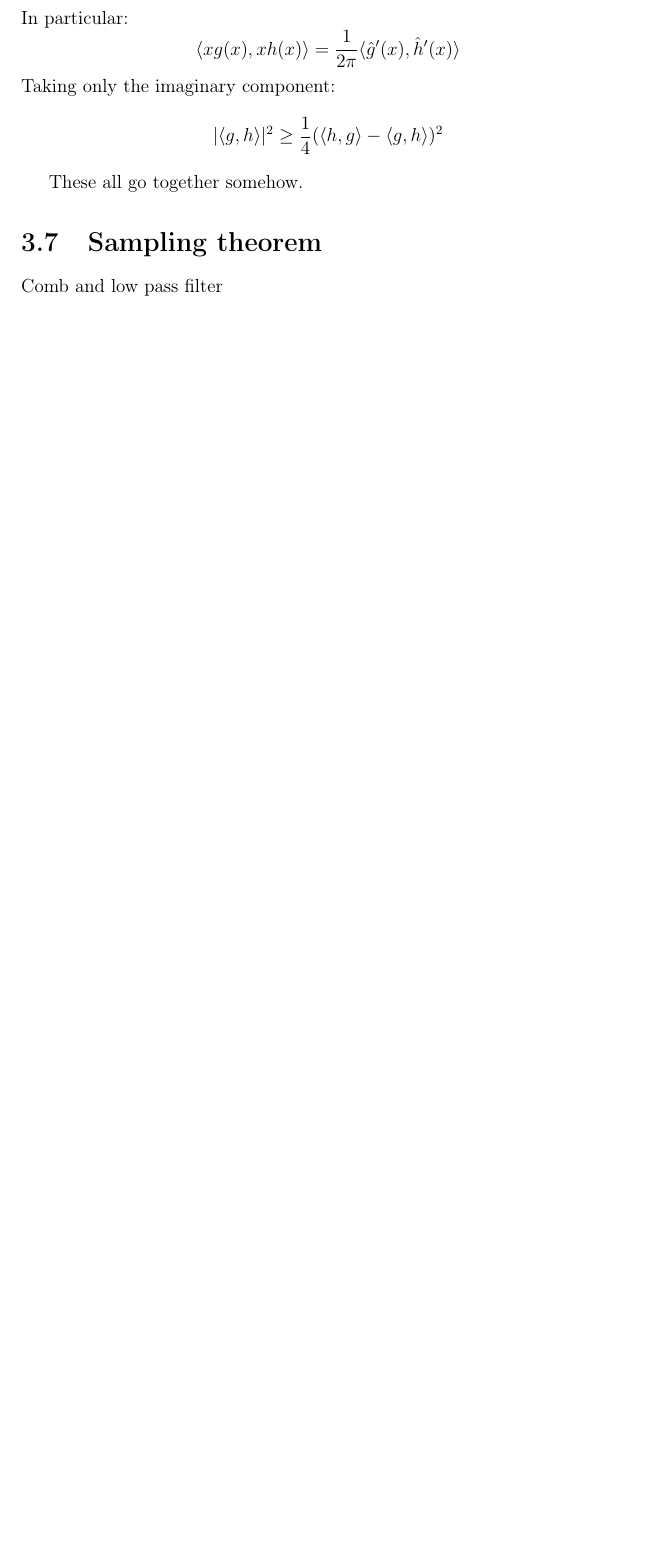
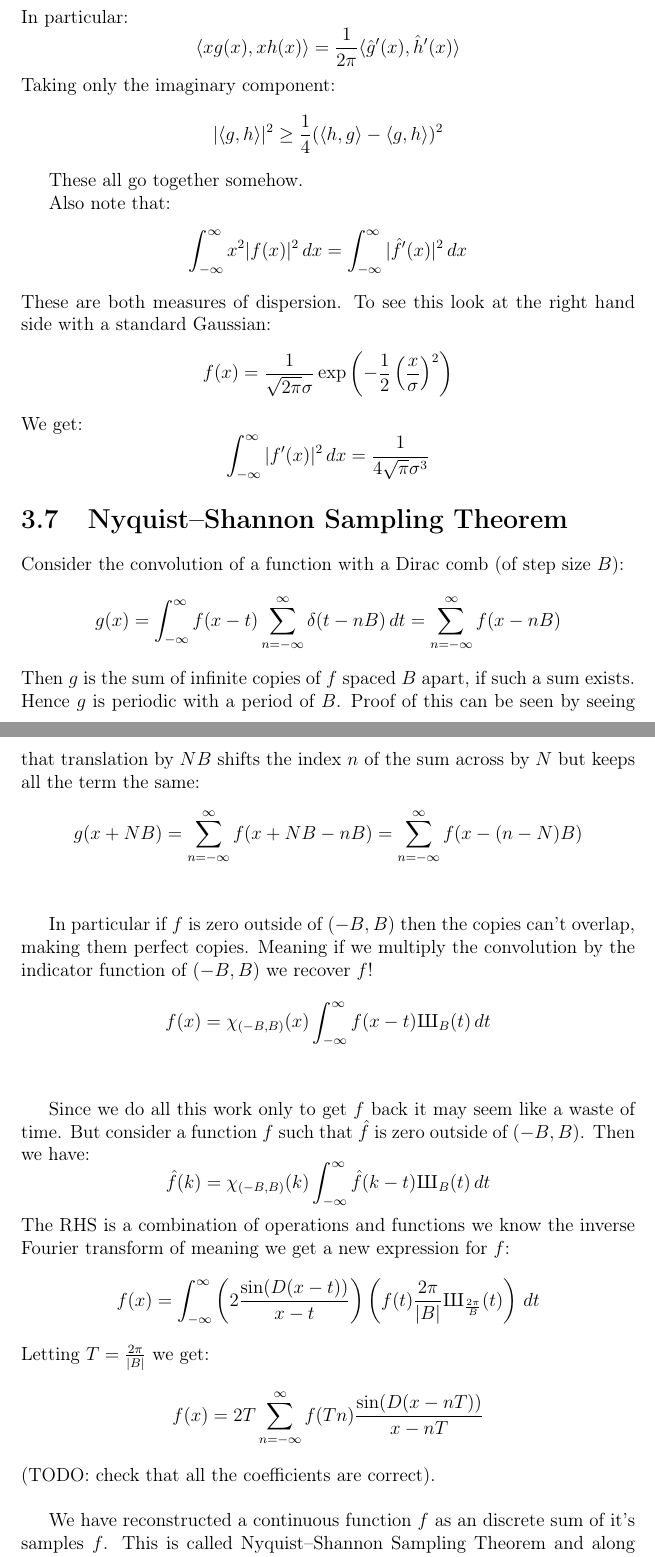
Before and after one commit to CleisthenesH/Fourier-Notes, a LaTeX document (fourier.tex): part of page 29 of 39 before the commit and two parts of pages 30 and 31 of 42 after it, the two joined at a grey line, cut so that both start at the same text, the shorter picture padded with empty space. Compiled offline with pdfLaTeX.

Commit message:
Nyquist-Shannon Sampling Theorem

```diff
--- a/fourier.tex
+++ b/fourier.tex
@@ -779,5 +804,39 @@ Taking only the imaginary component:
 \[|\langle g,h \rangle|^2 \geq \frac{1}{4}(\langle h,g \rangle - \langle g,h \rangle)^2\]
 
 These all go together somehow.
-\section{Sampling theorem}
-Comb and low pass filter
+
+Also note that:
+\[\int_{-\infty}^{\infty}x^2|f(x)|^2\,dx = \int_{-\infty}^{\infty}|\hat{f}'(x)|^2\,dx\]
+These are both measures of dispersion.
+To see this look at the right hand side with a standard Gaussian:
+\[f(x) = \frac{1}{\sqrt{2\pi}\sigma}\exp\left(-\frac{1}{2}\left(\frac{x}{\sigma}\right)^2 \right)\]
+We get:
+\[\int_{-\infty}^{\infty}|f'(x)|^2\,dx = \frac{1}{4\sqrt{\pi}\sigma^3} \]
+
+\section{Nyquist–Shannon Sampling Theorem}
+Consider the convolution of a function with a Dirac comb (of step size $B$):
+\[g(x) = \int_{-\infty}^{\infty}f(x-t)\sum_{n=-\infty}^{\infty}\delta(t-nB)\,dt = \sum_{n=-\infty}^{\infty}f(x-nB)\]
+Then $g$ is the sum of infinite copies of $f$ spaced $B$ apart, if such a sum exists.
+Hence $g$ is periodic with a period of $B$.
+Proof of this can be seen by seeing that translation by $NB$ shifts the index $n$ of the sum across by $N$ but keeps all the term the same:
+\[g(x+NB) = \sum_{n=-\infty}^{\infty}f(x+NB-nB) = \sum_{n=-\infty}^{\infty}f(x-(n-N)B) \]
+\\
+
+In particular if $f$ is zero outside of $(-B,B)$ then the copies can't overlap, making them perfect copies.
+Meaning if we multiply the convolution by the indicator function of $(-B,B)$ we recover $f$!
+\[f(x) = \chi_{(-B,B)}(x)\int_{-\infty}^{\infty}f(x-t)\Sha_B(t)\,dt\]
+\\
+
+Since we do all this work only to get $f$ back it may seem like a waste of time.
+But consider a function $f$ such that $\hat{f}$ is zero outside of $(-B,B)$.
+Then we have:
+\[\hat{f}(k) = \chi_{(-B,B)}(k)\int_{-\infty}^{\infty}\hat{f}(k-t)\Sha_B(t)\,dt\]
+The RHS is a combination of operations and functions we know the inverse Fourier transform of meaning we get a new expression for $f$:
+\[f(x) = \int_{-\infty}^{\infty}\left(2\frac{\sin(D(x-t))}{x-t}\right)\left(f(t)\frac{2\pi}{|B|}\Sha_{\frac{2\pi}{B}}(t)\right)\,dt \]
+Letting $T = \frac{2\pi}{|B|}$ we get:
+\[ f(x) = 2T\sum_{n=-\infty}^{\infty}f(Tn)\frac{\sin(D(x-nT))}{x-nT} \]
+(TODO: check that all the coefficients are correct).
+\\
+
+We have reconstructed a continuous function $f$ as an discrete sum of it's samples $f$.
+This is called Nyquist–Shannon Sampling Theorem and along with being cool is a very useful for any application that tries to reconstruct a signal from samples.
```
Also changed, not shown: fourier.pdf, fourier.tex (37 more changed lines).
